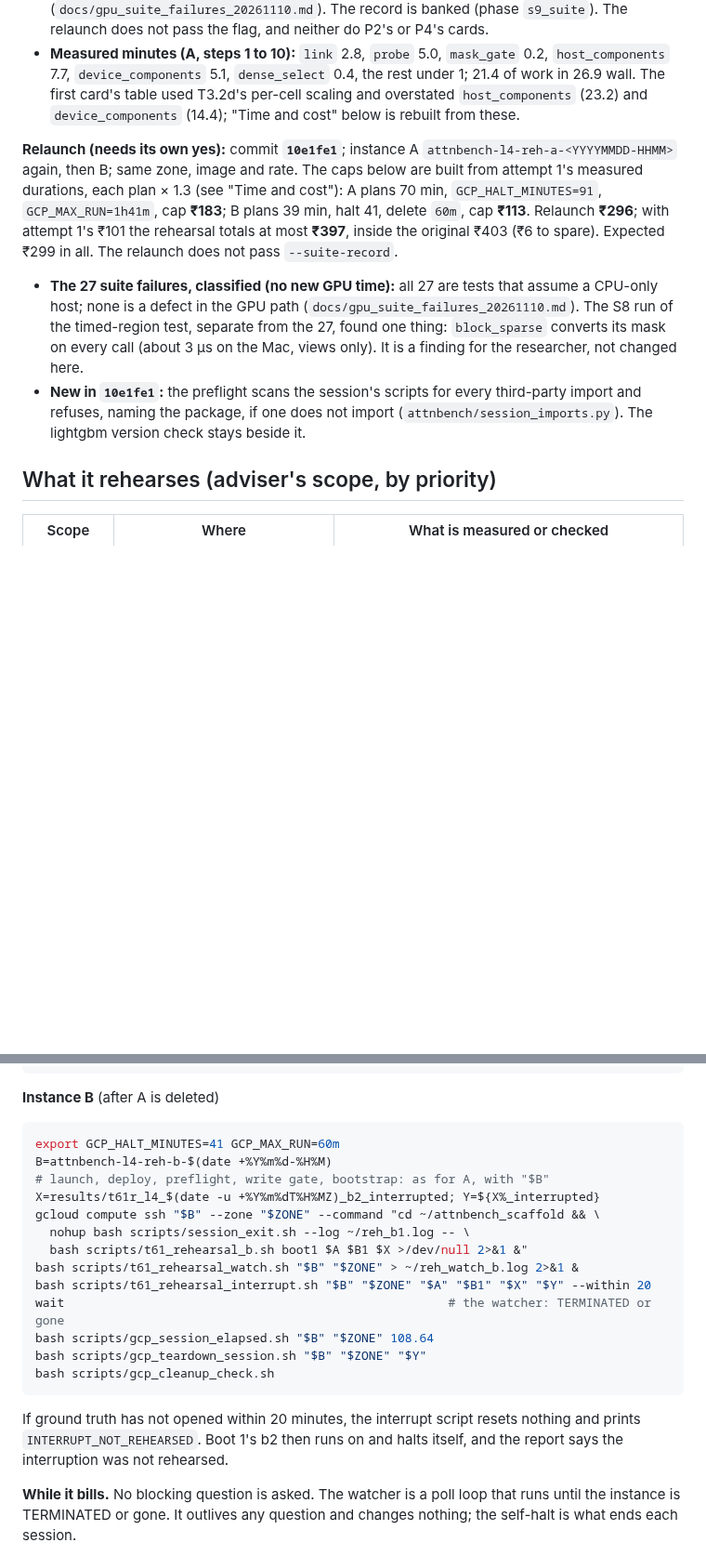
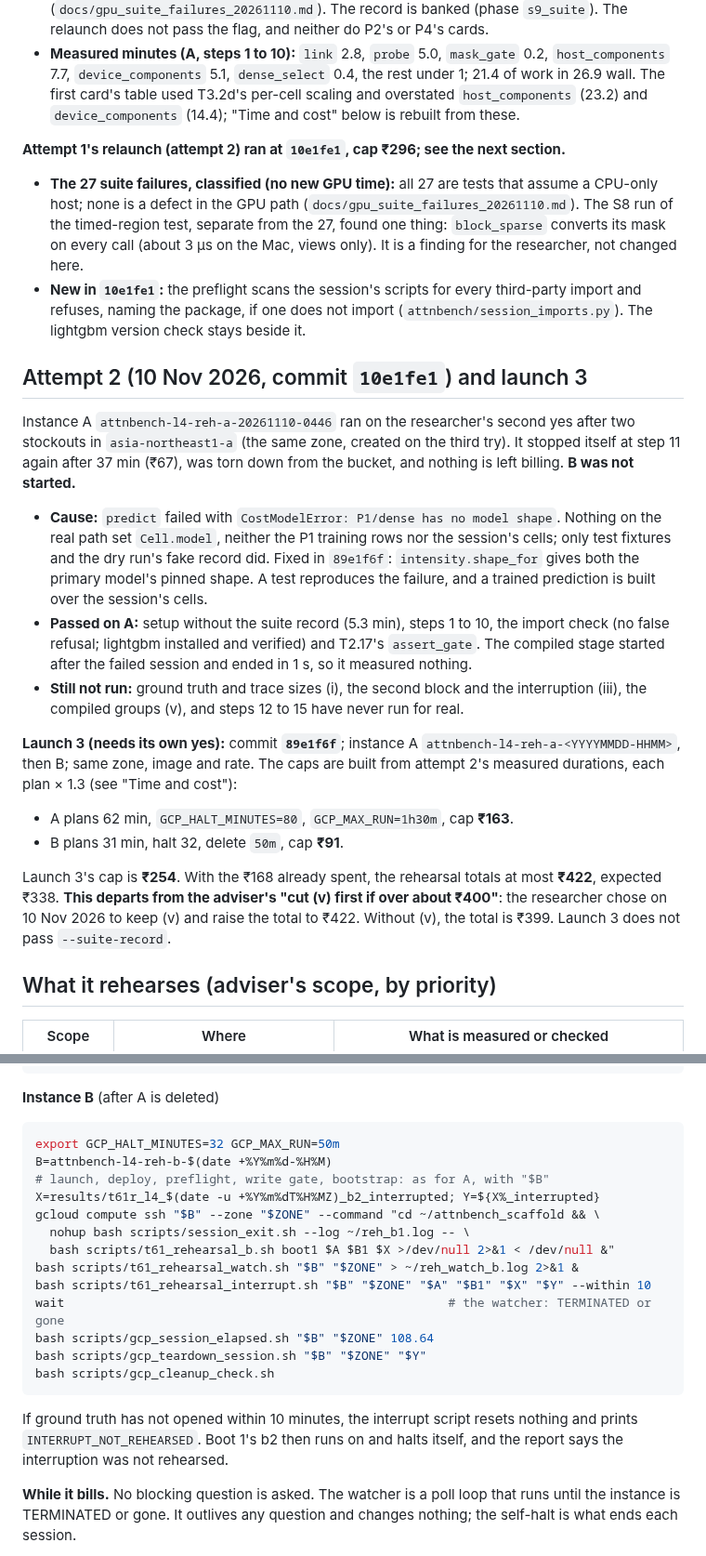
Before and after one commit to mehul24d/attnbench-research, a Markdown page: docs/launch_cards/t61_rehearsal_l4.md, 2 parts joined by grey strips. Shown at 93% size. Drawn GitHub-style; blank space fills up the shorter version.

````diff
--- a/docs/launch_cards/t61_rehearsal_l4.md
+++ b/docs/launch_cards/t61_rehearsal_l4.md
@@ -30,10 +30,23 @@ Instance A ran on the researcher's yes of 10 Nov. It stopped itself at step 11 o
 - **The suite record (T2.26 in the bootstrap) returned rc 1:** 27 failed, 6,123 passed, 215 skipped in 9:41. All 27 assume a CPU-only host (`a CUDA device is present; the CPU boundary is for a CPU`, CPU dry runs that reach an installed GPU kernel in float32, a fake capture that is soaked because a CUDA device exists); none is a GPU-path defect (`docs/gpu_suite_failures_20261110.md`). The record is banked (phase `s9_suite`). The relaunch does not pass the flag, and neither do P2's or P4's cards.
 - **Measured minutes (A, steps 1 to 10):** `link` 2.8, `probe` 5.0, `mask_gate` 0.2, `host_components` 7.7, `device_components` 5.1, `dense_select` 0.4, the rest under 1; 21.4 of work in 26.9 wall. The first card's table used T3.2d's per-cell scaling and overstated `host_components` (23.2) and `device_components` (14.4); "Time and cost" below is rebuilt from these.
 
-**Relaunch (needs its own yes):** commit **`10e1fe1`**; instance A `attnbench-l4-reh-a-<YYYYMMDD-HHMM>` again, then B; same zone, image and rate. The caps below are built from attempt 1's measured durations, each plan × 1.3 (see "Time and cost"): A plans 70 min, `GCP_HALT_MINUTES=91`, `GCP_MAX_RUN=1h41m`, cap **₹183**; B plans 39 min, halt 41, delete `60m`, cap **₹113**. Relaunch **₹296**; with attempt 1's ₹101 the rehearsal totals at most **₹397**, inside the original ₹403 (₹6 to spare). Expected ₹299 in all. The relaunch does not pass `--suite-record`.
+**Attempt 1's relaunch (attempt 2) ran at `10e1fe1`, cap ₹296; see the next section.**
 - **The 27 suite failures, classified (no new GPU time):** all 27 are tests that assume a CPU-only host; none is a defect in the GPU path (`docs/gpu_suite_failures_20261110.md`). The S8 run of the timed-region test, separate from the 27, found one thing: `block_sparse` converts its mask on every call (about 3 µs on the Mac, views only). It is a finding for the researcher, not changed here.
 - **New in `10e1fe1`:** the preflight scans the session's scripts for every third-party import and refuses, naming the package, if one does not import (`attnbench/session_imports.py`). The lightgbm version check stays beside it.
 
+## Attempt 2 (10 Nov 2026, commit `10e1fe1`) and launch 3
+
+Instance A `attnbench-l4-reh-a-20261110-0446` ran on the researcher's second yes after two stockouts in `asia-northeast1-a` (the same zone, created on the third try). It stopped itself at step 11 again after 37 min (₹67), was torn down from the bucket, and nothing is left billing. **B was not started.**
+
+- **Cause:** `predict` failed with `CostModelError: P1/dense has no model shape`. Nothing on the real path set `Cell.model`, neither the P1 training rows nor the session's cells; only test fixtures and the dry run's fake record did. Fixed in `89e1f6f`: `intensity.shape_for` gives both the primary model's pinned shape. A test reproduces the failure, and a trained prediction is built over the session's cells.
+- **Passed on A:** setup without the suite record (5.3 min), steps 1 to 10, the import check (no false refusal; lightgbm installed and verified) and T2.17's `assert_gate`. The compiled stage started after the failed session and ended in 1 s, so it measured nothing.
+- **Still not run:** ground truth and trace sizes (i), the second block and the interruption (iii), the compiled groups (v), and steps 12 to 15 have never run for real.
+
+**Launch 3 (needs its own yes):** commit **`89e1f6f`**; instance A `attnbench-l4-reh-a-<YYYYMMDD-HHMM>`, then B; same zone, image and rate. The caps are built from attempt 2's measured durations, each plan × 1.3 (see "Time and cost"):
+- A plans 62 min, `GCP_HALT_MINUTES=80`, `GCP_MAX_RUN=1h30m`, cap **₹163**.
+- B plans 31 min, halt 32, delete `50m`, cap **₹91**.
+
+Launch 3's cap is **₹254**. With the ₹168 already spent, the rehearsal totals at most **₹422**, expected ₹338. **This departs from the adviser's "cut (v) first if over about ₹400"**: the researcher chose on 10 Nov 2026 to keep (v) and raise the total to ₹422. Without (v), the total is ₹399. Launch 3 does not pass `--suite-record`.
 
 ## What it rehearses (adviser's scope, by priority)
 
@@ -161,22 +181,22 @@ bash scripts/gcp_cleanup_check.sh
 **Instance B** (after A is deleted)
 
 ```bash
-export GCP_HALT_MINUTES=41 GCP_MAX_RUN=60m
+export GCP_HALT_MINUTES=32 GCP_MAX_RUN=50m
 B=attnbench-l4-reh-b-$(date +%Y%m%d-%H%M)
 # launch, deploy, preflight, write gate, bootstrap: as for A, with "$B"
 X=results/t61r_l4_$(date -u +%Y%m%dT%H%MZ)_b2_interrupted; Y=${X%_interrupted}
 gcloud compute ssh "$B" --zone "$ZONE" --command "cd ~/attnbench_scaffold && \
   nohup bash scripts/session_exit.sh --log ~/reh_b1.log -- \
-  bash scripts/t61_rehearsal_b.sh boot1 $A $B1 $X >/dev/null 2>&1 &"
+  bash scripts/t61_rehearsal_b.sh boot1 $A $B1 $X >/dev/null 2>&1 < /dev/null &"
 bash scripts/t61_rehearsal_watch.sh "$B" "$ZONE" > ~/reh_watch_b.log 2>&1 &
-bash scripts/t61_rehearsal_interrupt.sh "$B" "$ZONE" "$A" "$B1" "$X" "$Y" --within 20
+bash scripts/t61_rehearsal_interrupt.sh "$B" "$ZONE" "$A" "$B1" "$X" "$Y" --within 10
 wait                                                     # the watcher: TERMINATED or gone
 bash scripts/gcp_session_elapsed.sh "$B" "$ZONE" 108.64
 bash scripts/gcp_teardown_session.sh "$B" "$ZONE" "$Y"
 bash scripts/gcp_cleanup_check.sh
 ```
 
-If ground truth has not opened within 20 minutes, the interrupt script resets nothing and prints `INTERRUPT_NOT_REHEARSED`. Boot 1's b2 then runs on and halts itself, and the report says the interruption was not rehearsed.
+If ground truth has not opened within 10 minutes, the interrupt script resets nothing and prints `INTERRUPT_NOT_REHEARSED`. Boot 1's b2 then runs on and halts itself, and the report says the interruption was not rehearsed.
 
 **While it bills.** No blocking question is asked. The watcher is a poll loop that runs until the instance is TERMINATED or gone. It outlives any question and changes nothing; the self-halt is what ends each session.
 
````
Also changed, not shown: other parts of docs/launch_cards/t61_rehearsal_l4.md (+34 -27 lines), docs/permission_log.md (+2 -0 lines), docs/spend_ledger.md (+1 -1 lines).
